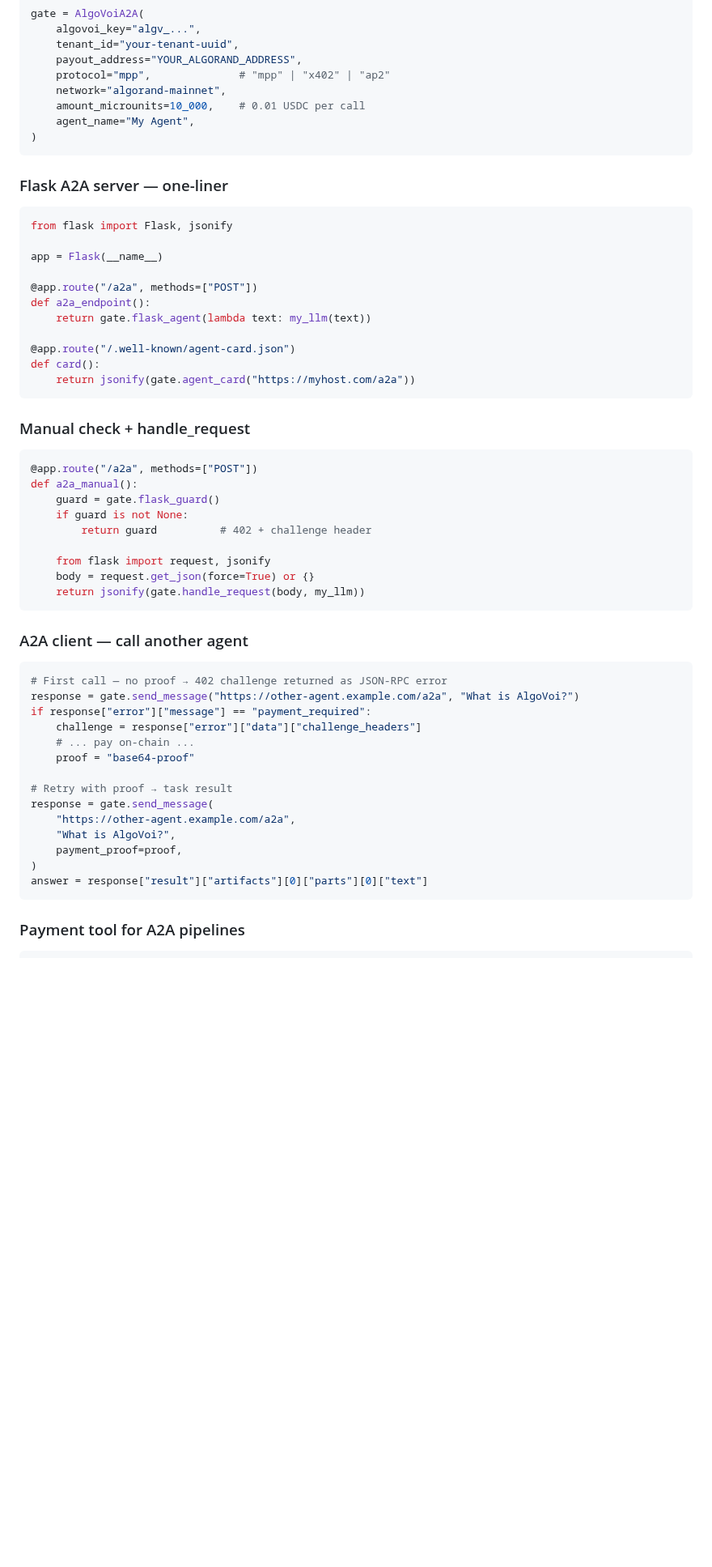
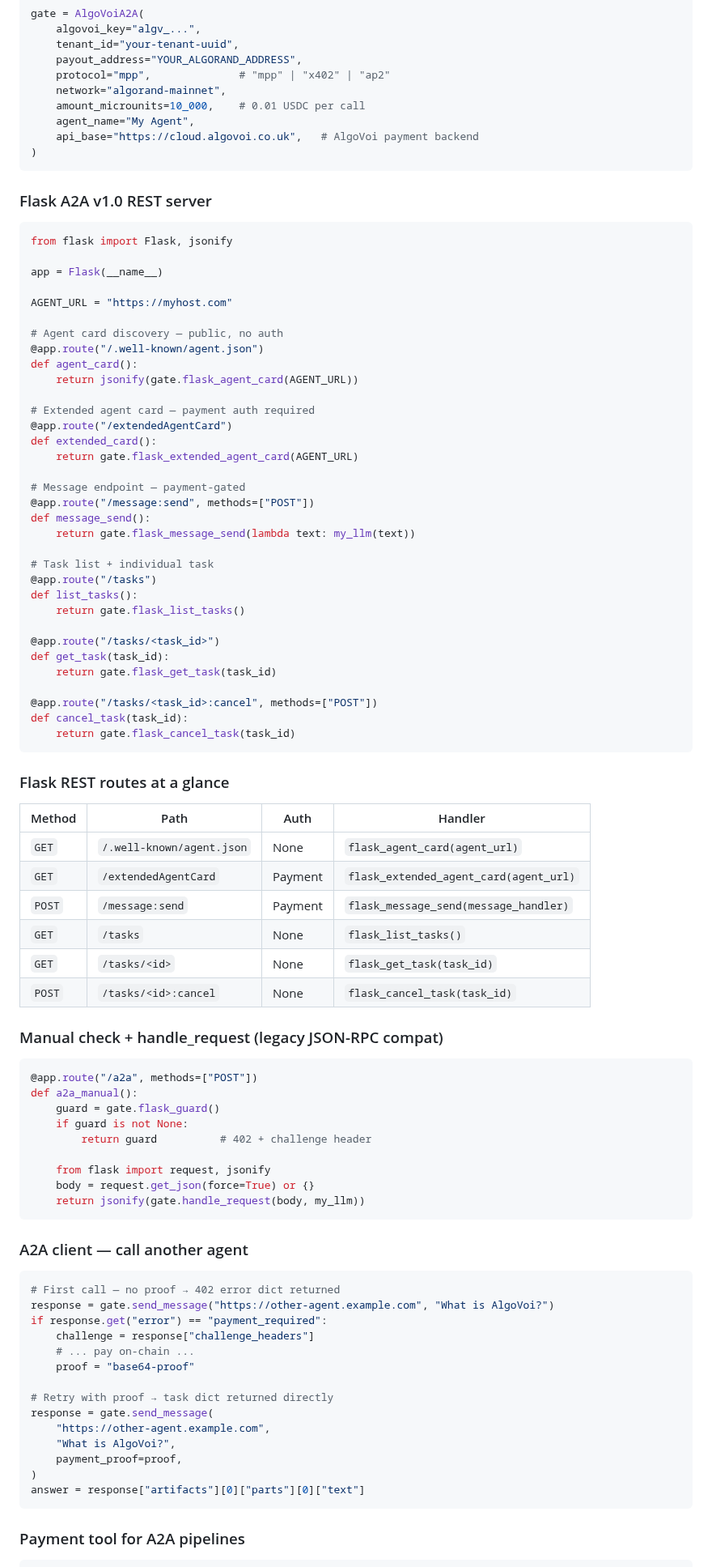
Before and after one commit to chopmob-cloud/AlgoVoi-Platform-Adapters, a Markdown page: ai-agent-frameworks/a2a/README.md, the part around one of its changes. Shown at 81% size. GitHub-like rendering; blank space fills up the shorter version.

````diff
--- a/ai-agent-frameworks/a2a/README.md
+++ b/ai-agent-frameworks/a2a/README.md
@@ -113,26 +107,60 @@ gate = AlgoVoiA2A(
     network="algorand-mainnet",
     amount_microunits=10_000,    # 0.01 USDC per call
     agent_name="My Agent",
+    api_base="https://cloud.algovoi.co.uk",   # AlgoVoi payment backend
 )
 ```
 
-### Flask A2A server — one-liner
+### Flask A2A v1.0 REST server
 
 ```python
 from flask import Flask, jsonify
 
 app = Flask(__name__)
 
-@app.route("/a2a", methods=["POST"])
-def a2a_endpoint():
-    return gate.flask_agent(lambda text: my_llm(text))
+AGENT_URL = "https://myhost.com"
 
-@app.route("/.well-known/agent-card.json")
-def card():
-    return jsonify(gate.agent_card("https://myhost.com/a2a"))
+# Agent card discovery — public, no auth
+@app.route("/.well-known/agent.json")
+def agent_card():
+    return jsonify(gate.flask_agent_card(AGENT_URL))
+
+# Extended agent card — payment auth required
+@app.route("/extendedAgentCard")
+def extended_card():
+    return gate.flask_extended_agent_card(AGENT_URL)
+
+# Message endpoint — payment-gated
+@app.route("/message:send", methods=["POST"])
+def message_send():
+    return gate.flask_message_send(lambda text: my_llm(text))
+
+# Task list + individual task
+@app.route("/tasks")
+def list_tasks():
+    return gate.flask_list_tasks()
+
+@app.route("/tasks/<task_id>")
+def get_task(task_id):
+    return gate.flask_get_task(task_id)
+
+@app.route("/tasks/<task_id>:cancel", methods=["POST"])
+def cancel_task(task_id):
+    return gate.flask_cancel_task(task_id)
 ```
 
-### Manual check + handle_request
+### Flask REST routes at a glance
+
+| Method | Path | Auth | Handler |
+|--------|------|------|---------|
+| `GET` | `/.well-known/agent.json` | None | `flask_agent_card(agent_url)` |
+| `GET` | `/extendedAgentCard` | Payment | `flask_extended_agent_card(agent_url)` |
+| `POST` | `/message:send` | Payment | `flask_message_send(message_handler)` |
+| `GET` | `/tasks` | None | `flask_list_tasks()` |
+| `GET` | `/tasks/<id>` | None | `flask_get_task(task_id)` |
+| `POST` | `/tasks/<id>:cancel` | None | `flask_cancel_task(task_id)` |
+
+### Manual check + handle_request (legacy JSON-RPC compat)
 
 ```python
 @app.route("/a2a", methods=["POST"])
@@ -149,20 +177,20 @@ def a2a_manual():
 ### A2A client — call another agent
 
 ```python
-# First call — no proof → 402 challenge returned as JSON-RPC error
-response = gate.send_message("https://other-agent.example.com/a2a", "What is AlgoVoi?")
-if response["error"]["message"] == "payment_required":
-    challenge = response["error"]["data"]["challenge_headers"]
+# First call — no proof → 402 error dict returned
+response = gate.send_message("https://other-agent.example.com", "What is AlgoVoi?")
+if response.get("error") == "payment_required":
+    challenge = response["challenge_headers"]
     # ... pay on-chain ...
     proof = "base64-proof"
 
-# Retry with proof → task result
+# Retry with proof → task dict returned directly
 response = gate.send_message(
-    "https://other-agent.example.com/a2a",
+    "https://other-agent.example.com",
     "What is AlgoVoi?",
     payment_proof=proof,
 )
-answer = response["result"]["artifacts"][0]["parts"][0]["text"]
+answer = response["artifacts"][0]["parts"][0]["text"]
 ```
 
 ### Payment tool for A2A pipelines
````
Also changed, not shown: other parts of ai-agent-frameworks/a2a/README.md (+69 -30 lines), README.md (+2 -2 lines).
